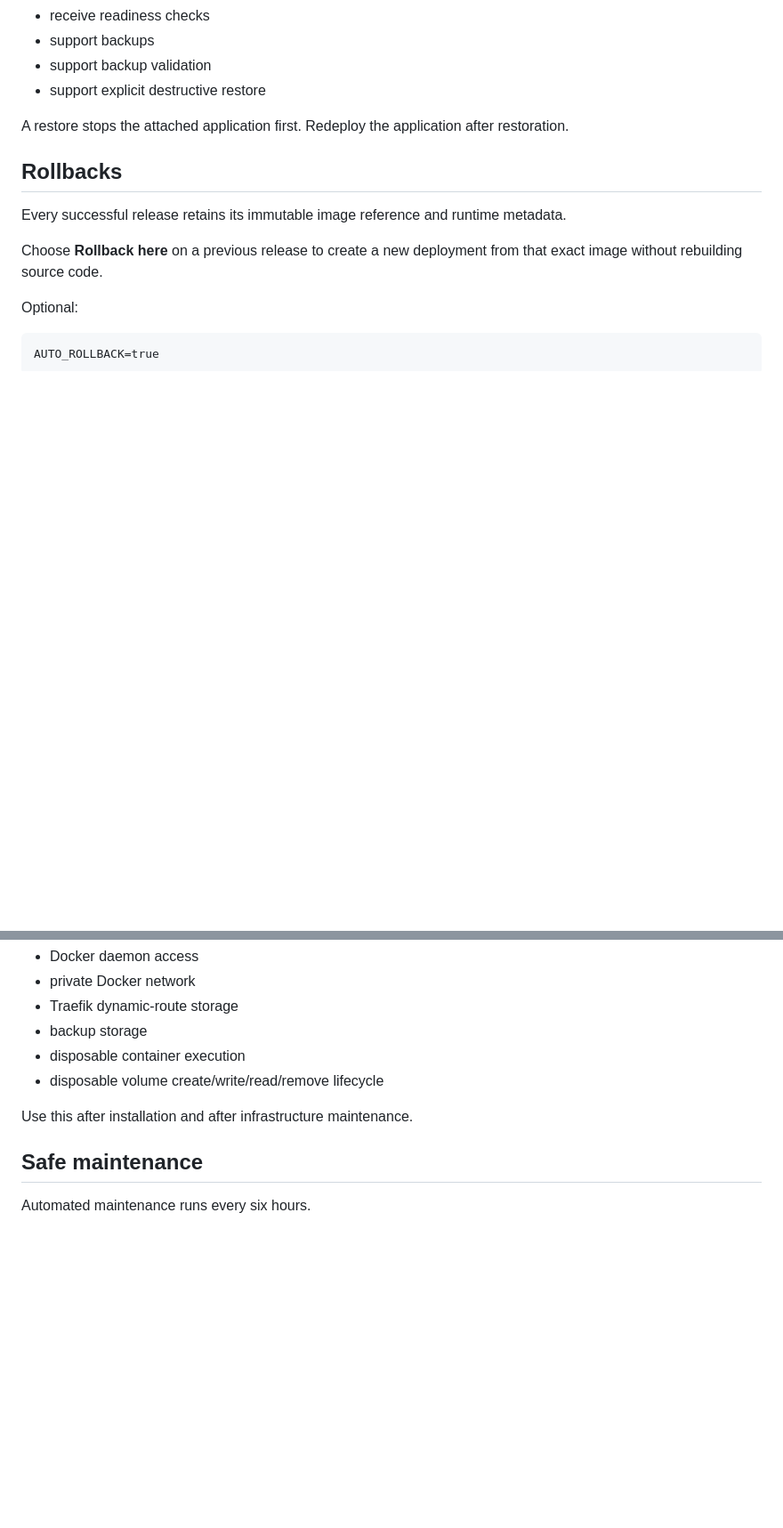
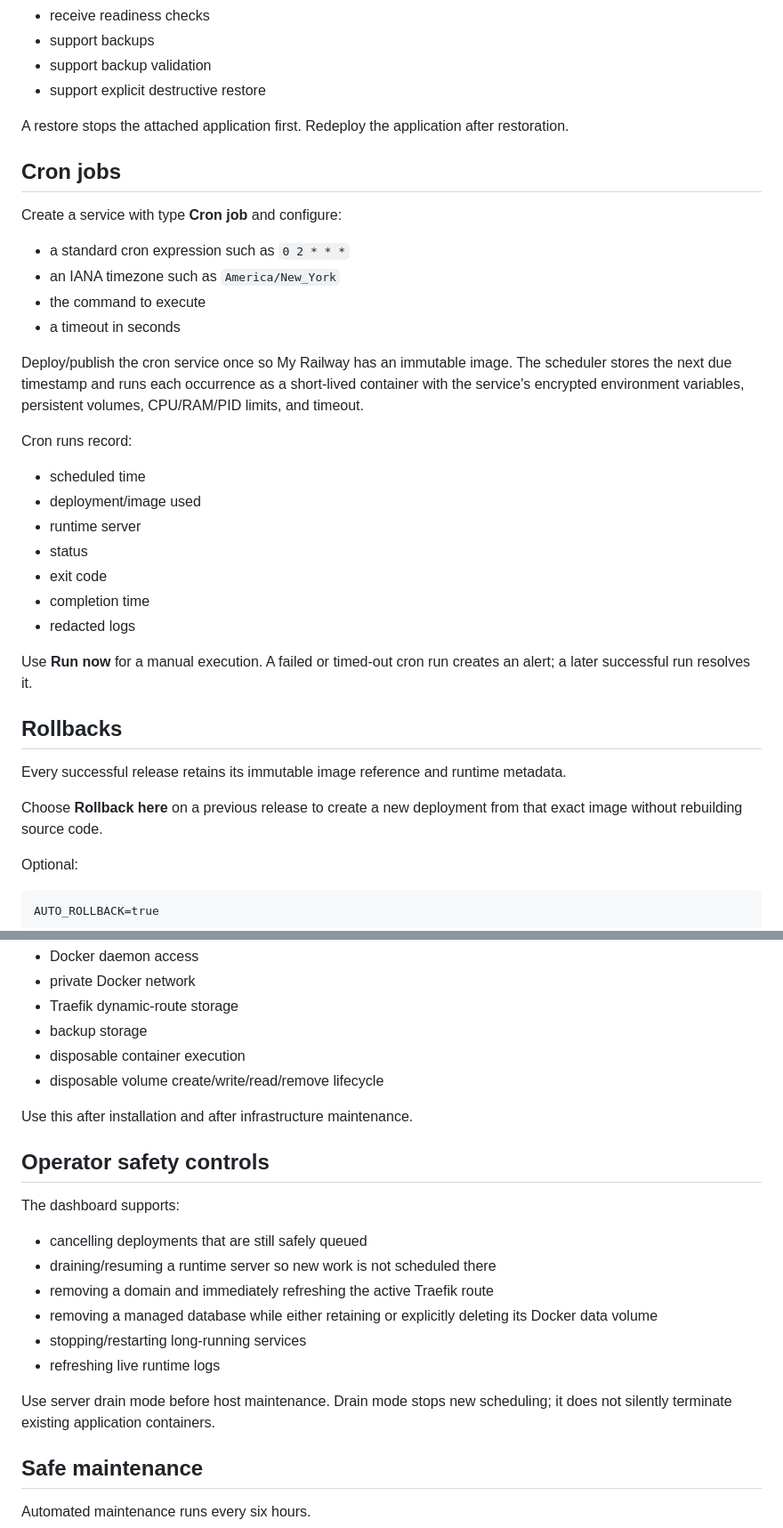
Before and after one commit to customerservice-prog/my-railway, a Markdown page: README.md, 2 parts joined by grey strips. Shown at 89% size. Drawn GitHub-style; blank space fills up the shorter version.

Commit message:
docs: document cron and operator safety controls

```diff
--- a/README.md
+++ b/README.md
@@ -313,6 +314,29 @@ Managed databases:
 
 A restore stops the attached application first. Redeploy the application after restoration.
 
+## Cron jobs
+
+Create a service with type **Cron job** and configure:
+
+- a standard cron expression such as `0 2 * * *`
+- an IANA timezone such as `America/New_York`
+- the command to execute
+- a timeout in seconds
+
+Deploy/publish the cron service once so My Railway has an immutable image. The scheduler stores the next due timestamp and runs each occurrence as a short-lived container with the service's encrypted environment variables, persistent volumes, CPU/RAM/PID limits, and timeout.
+
+Cron runs record:
+
+- scheduled time
+- deployment/image used
+- runtime server
+- status
+- exit code
+- completion time
+- redacted logs
+
+Use **Run now** for a manual execution. A failed or timed-out cron run creates an alert; a later successful run resolves it.
+
 ## Rollbacks
 
 Every successful release retains its immutable image reference and runtime metadata.
@@ -397,6 +421,19 @@ It validates:
 
 Use this after installation and after infrastructure maintenance.
 
+## Operator safety controls
+
+The dashboard supports:
+
+- cancelling deployments that are still safely queued
+- draining/resuming a runtime server so new work is not scheduled there
+- removing a domain and immediately refreshing the active Traefik route
+- removing a managed database while either retaining or explicitly deleting its Docker data volume
+- stopping/restarting long-running services
+- refreshing live runtime logs
+
+Use server drain mode before host maintenance. Drain mode stops new scheduling; it does not silently terminate existing application containers.
+
 ## Safe maintenance
 
 Automated maintenance runs every six hours.
```
Also changed, not shown: other parts of README.md (+1 -0 lines).
